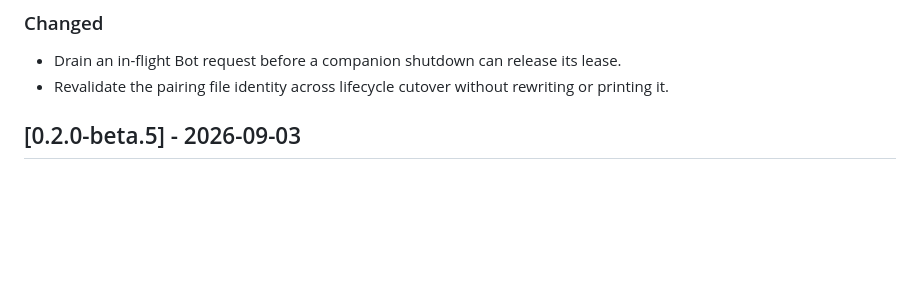
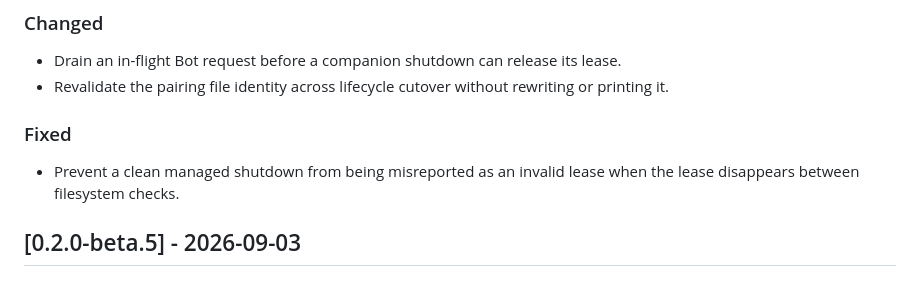
Before and after one commit to Fato07/codex-grok-mcp, a Markdown page: CHANGELOG.md, the part around the change. GitHub-like rendering; blank space fills up the shorter version.

Commit message:
docs: record managed shutdown race fix

```diff
--- a/CHANGELOG.md
+++ b/CHANGELOG.md
@@ -13,6 +13,10 @@ All notable changes will be documented here. This project follows [Semantic Vers
 
 - Drain an in-flight Bot request before a companion shutdown can release its lease.
 - Revalidate the pairing file identity across lifecycle cutover without rewriting or printing it.
+
+### Fixed
+
+- Prevent a clean managed shutdown from being misreported as an invalid lease when the lease disappears between filesystem checks.
 
 ## [0.2.0-beta.5] - 2026-09-03
 
```
